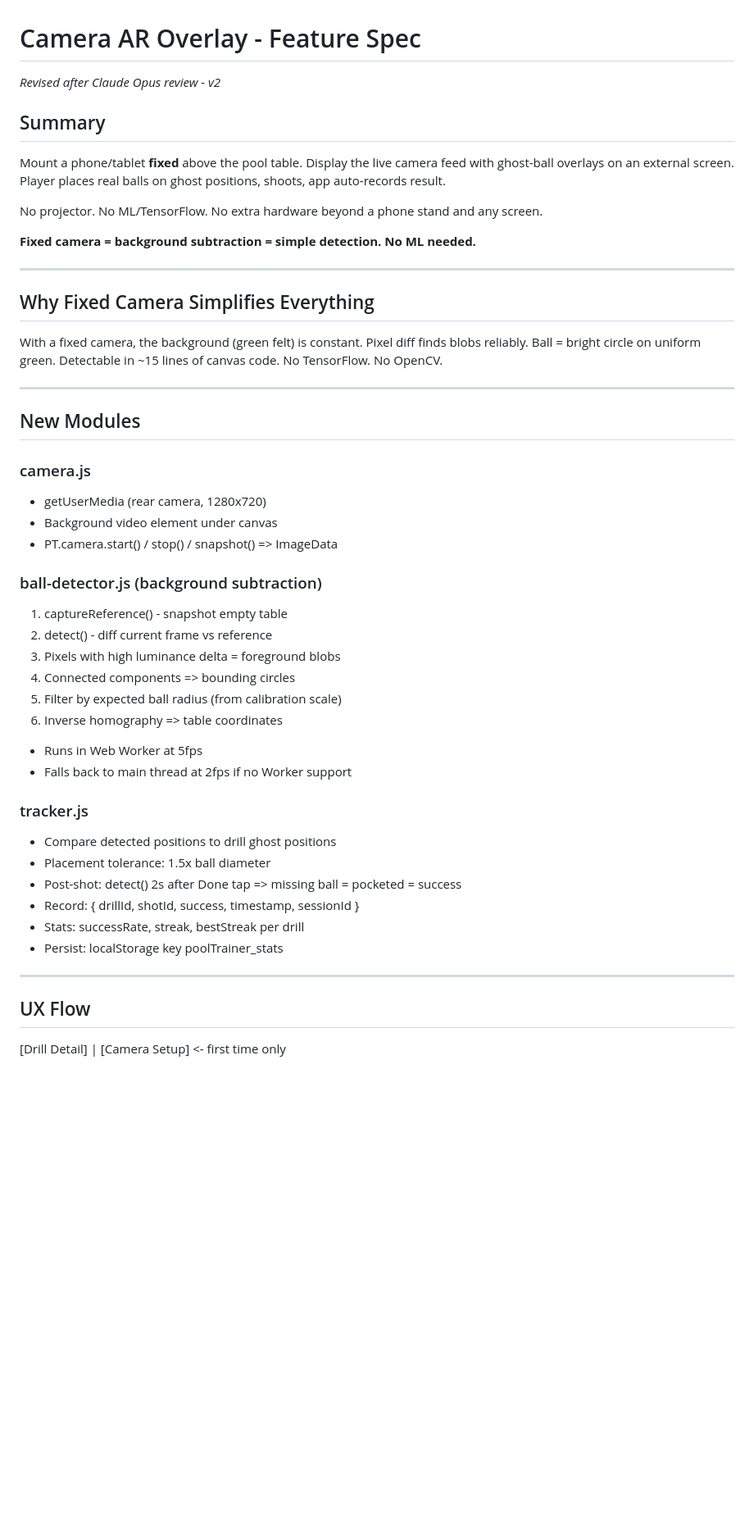
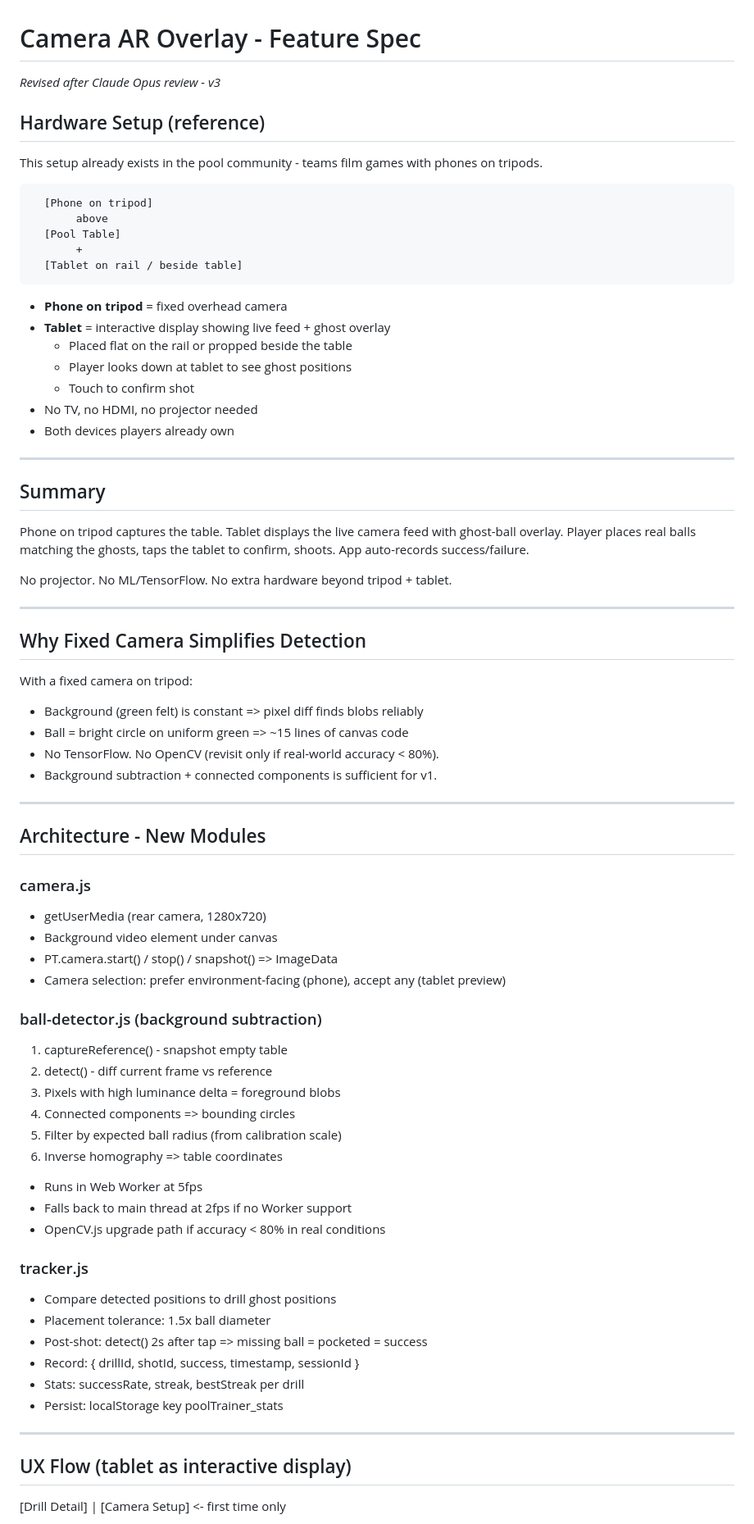
Before and after one commit to chrisribe/pool-trainer, a Markdown page: docs/camera-ar-overlay-spec.md, the part around one of its changes. Shown at 82% size. Rendered like a GitHub page; blank space fills up the shorter version.

````diff
--- a/docs/camera-ar-overlay-spec.md
+++ b/docs/camera-ar-overlay-spec.md
@@ -1,30 +1,53 @@
 # Camera AR Overlay - Feature Spec
-_Revised after Claude Opus review - v2_
+_Revised after Claude Opus review - v3_
+
+## Hardware Setup (reference)
+
+This setup already exists in the pool community - teams film games with phones on tripods.
+
+```
+  [Phone on tripod]
+       above
+  [Pool Table]
+       +
+  [Tablet on rail / beside table]
+```
+
+- **Phone on tripod** = fixed overhead camera
+- **Tablet** = interactive display showing live feed + ghost overlay
+  - Placed flat on the rail or propped beside the table
+  - Player looks down at tablet to see ghost positions
+  - Touch to confirm shot
+- No TV, no HDMI, no projector needed
+- Both devices players already own
+
+---
 
 ## Summary
 
-Mount a phone/tablet **fixed** above the pool table. Display the live camera feed with ghost-ball overlays on an external screen. Player places real balls on ghost positions, shoots, app auto-records result.
+Phone on tripod captures the table. Tablet displays the live camera feed with ghost-ball overlay. Player places real balls matching the ghosts, taps the tablet to confirm, shoots. App auto-records success/failure.
 
-No projector. No ML/TensorFlow. No extra hardware beyond a phone stand and any screen.
-
-**Fixed camera = background subtraction = simple detection. No ML needed.**
+No projector. No ML/TensorFlow. No extra hardware beyond tripod + tablet.
 
 ---
 
-## Why Fixed Camera Simplifies Everything
+## Why Fixed Camera Simplifies Detection
 
-With a fixed camera, the background (green felt) is constant.
-Pixel diff finds blobs reliably. Ball = bright circle on uniform green.
-Detectable in ~15 lines of canvas code. No TensorFlow. No OpenCV.
+With a fixed camera on tripod:
+- Background (green felt) is constant => pixel diff finds blobs reliably
+- Ball = bright circle on uniform green => ~15 lines of canvas code
+- No TensorFlow. No OpenCV (revisit only if real-world accuracy < 80%).
+- Background subtraction + connected components is sufficient for v1.
 
 ---
 
-## New Modules
+## Architecture - New Modules
 
 ### camera.js
 - getUserMedia (rear camera, 1280x720)
 - Background video element under canvas
 - PT.camera.start() / stop() / snapshot() => ImageData
+- Camera selection: prefer environment-facing (phone), accept any (tablet preview)
 
 ### ball-detector.js (background subtraction)
 1. captureReference() - snapshot empty table
@@ -35,18 +58,19 @@ Detectable in ~15 lines of canvas code. No TensorFlow. No OpenCV.
 6. Inverse homography => table coordinates
 - Runs in Web Worker at 5fps
 - Falls back to main thread at 2fps if no Worker support
+- OpenCV.js upgrade path if accuracy < 80% in real conditions
 
 ### tracker.js
 - Compare detected positions to drill ghost positions
 - Placement tolerance: 1.5x ball diameter
-- Post-shot: detect() 2s after Done tap => missing ball = pocketed = success
+- Post-shot: detect() 2s after tap => missing ball = pocketed = success
 - Record: { drillId, shotId, success, timestamp, sessionId }
 - Stats: successRate, streak, bestStreak per drill
 - Persist: localStorage key poolTrainer_stats
 
 ---
 
-## UX Flow
+## UX Flow (tablet as interactive display)
 
 [Drill Detail]
   |
````
Also changed, not shown: other parts of docs/camera-ar-overlay-spec.md (+45 -20 lines).
